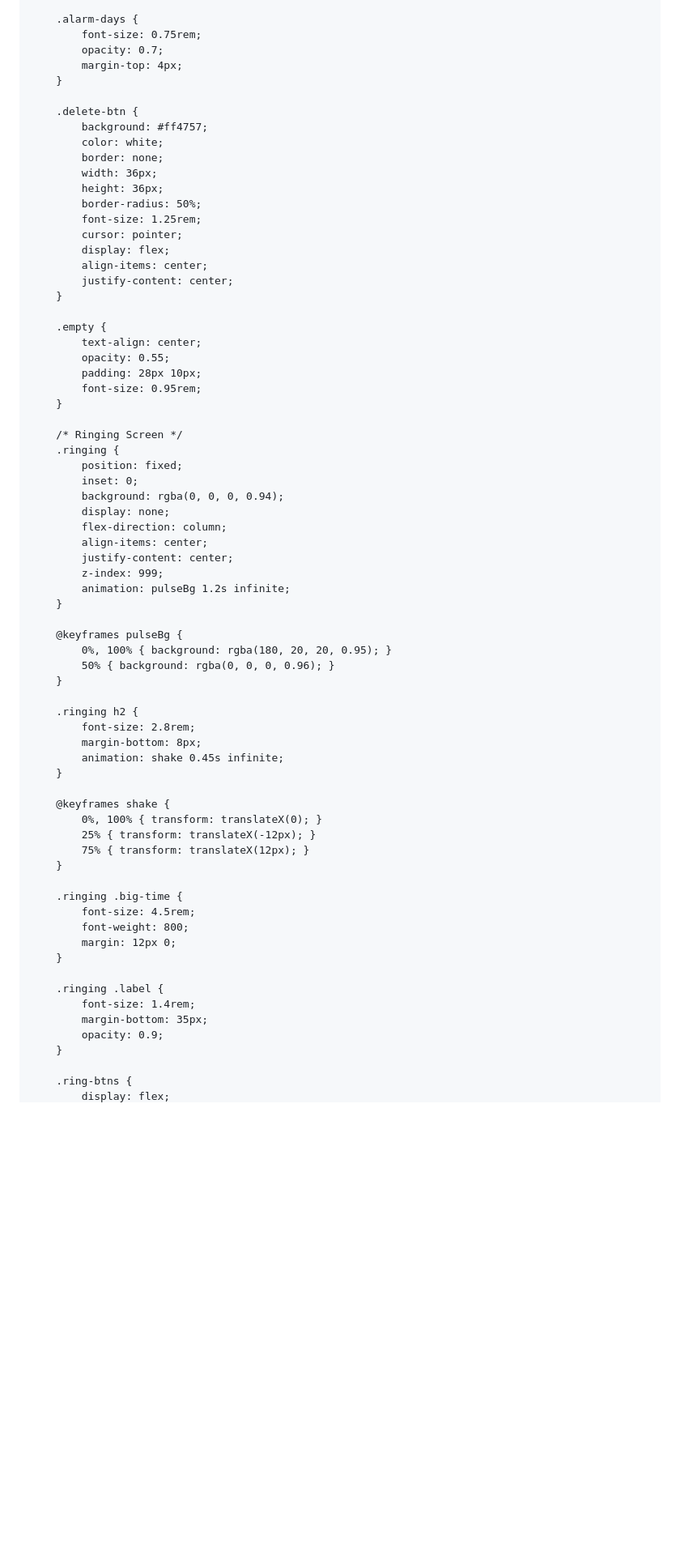
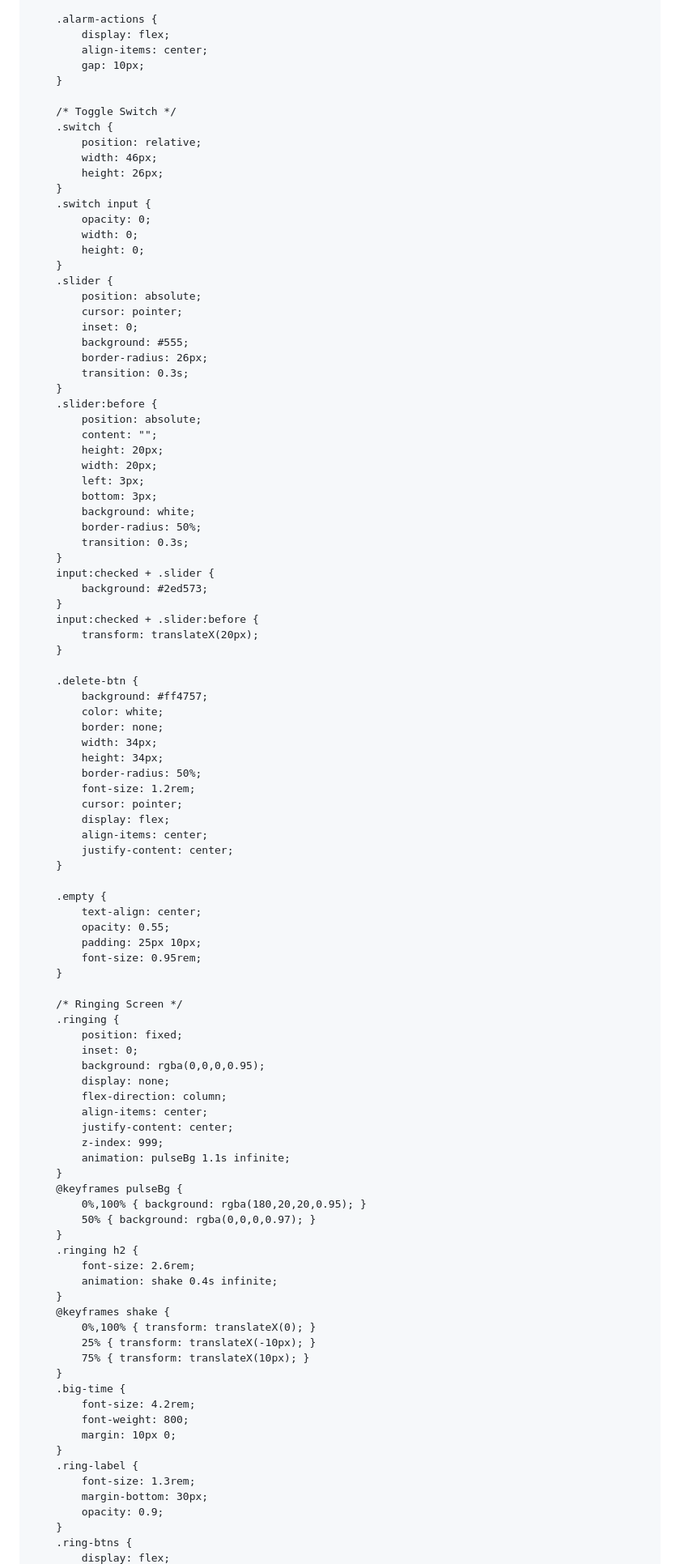
Before and after one commit to sohamdhoran7-alt/LearnGrow, a Markdown page: README.md, the part around one of its changes. Shown at 81% size. Rendered like a GitHub page; blank space fills up the shorter version.

```diff
--- a/README.md
+++ b/README.md
@@ -190,19 +168,56 @@
         }
 
-        .alarm-days {
-            font-size: 0.75rem;
-            opacity: 0.7;
-            margin-top: 4px;
+        .alarm-actions {
+            display: flex;
+            align-items: center;
+            gap: 10px;
+        }
+
+        /* Toggle Switch */
+        .switch {
+            position: relative;
+            width: 46px;
+            height: 26px;
+        }
+        .switch input {
+            opacity: 0;
+            width: 0;
+            height: 0;
+        }
+        .slider {
+            position: absolute;
+            cursor: pointer;
+            inset: 0;
+            background: #555;
+            border-radius: 26px;
+            transition: 0.3s;
+        }
+        .slider:before {
+            position: absolute;
+            content: "";
+            height: 20px;
+            width: 20px;
+            left: 3px;
+            bottom: 3px;
+            background: white;
+            border-radius: 50%;
+            transition: 0.3s;
+        }
+        input:checked + .slider {
+            background: #2ed573;
+        }
+        input:checked + .slider:before {
+            transform: translateX(20px);
         }
 
         .delete-btn {
             background: #ff4757;
             color: white;
             border: none;
-            width: 36px;
-            height: 36px;
+            width: 34px;
+            height: 34px;
             border-radius: 50%;
-            font-size: 1.25rem;
+            font-size: 1.2rem;
             cursor: pointer;
             display: flex;
             align-items: center;
@@ -212,7 +227,7 @@
         .empty {
             text-align: center;
             opacity: 0.55;
-            padding: 28px 10px;
+            padding: 25px 10px;
             font-size: 0.95rem;
         }
 
@@ -220,43 +235,36 @@
         .ringing {
             position: fixed;
             inset: 0;
-            background: rgba(0, 0, 0, 0.94);
+            background: rgba(0,0,0,0.95);
             display: none;
             flex-direction: column;
             align-items: center;
             justify-content: center;
             z-index: 999;
-            animation: pulseBg 1.2s infinite;
+            animation: pulseBg 1.1s infinite;
         }
-
         @keyframes pulseBg {
-            0%, 100% { background: rgba(180, 20, 20, 0.95); }
-            50% { background: rgba(0, 0, 0, 0.96); }
+            0%,100% { background: rgba(180,20,20,0.95); }
+            50% { background: rgba(0,0,0,0.97); }
         }
-
         .ringing h2 {
-            font-size: 2.8rem;
-            margin-bottom: 8px;
-            animation: shake 0.45s infinite;
+            font-size: 2.6rem;
+            animation: shake 0.4s infinite;
         }
-
         @keyframes shake {
-            0%, 100% { transform: translateX(0); }
-            25% { transform: translateX(-12px); }
-            75% { transform: translateX(12px); }
+            0%,100% { transform: translateX(0); }
+            25% { transform: translateX(-10px); }
+            75% { transform: translateX(10px); }
         }
-
-        .ringing .big-time {
-            font-size: 4.5rem;
+        .big-time {
+            font-size: 4.2rem;
             font-weight: 800;
-            margin: 12px 0;
+            margin: 10px 0;
         }
-
-        .ringing .label {
-            font-size: 1.4rem;
-            margin-bottom: 35px;
+        .ring-label {
+            font-size: 1.3rem;
+            margin-bottom: 30px;
             opacity: 0.9;
         }
-
         .ring-btns {
             display: flex;
```
Also changed, not shown: other parts of README.md (+123 -143 lines).
